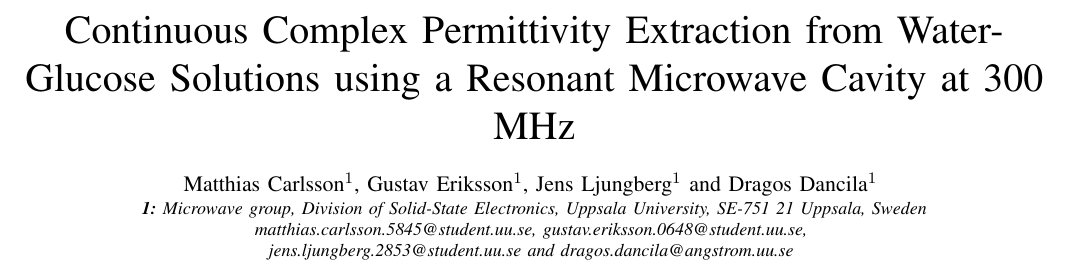
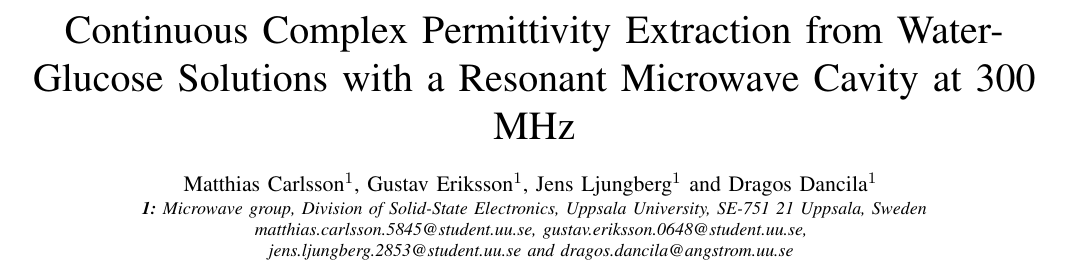
Before and after one commit to maltenp/microwavedays, a LaTeX paper (AntennEMB_GigaHertz2016_Abstract_Template.tex): part of page 1 of 2, cut so that both start at the same text. Compiled offline with pdfLaTeX.

Commit message:
txs auto checkin

```diff
--- a/AntennEMB_GigaHertz2016_Abstract_Template.tex
+++ b/AntennEMB_GigaHertz2016_Abstract_Template.tex
@@ -14,7 +14,7 @@
 \begin{document}
 
 % paper title
-\title{Continuous Complex Permittivity Extraction from Water- Glucose Solutions using a Resonant Microwave Cavity at 300 MHz}
+\title{Continuous Complex Permittivity Extraction from Water- Glucose Solutions with a Resonant Microwave Cavity at 300 MHz}
 
 % author names and affiliations
 \author{Matthias Carlsson$^1$, Gustav Eriksson$^1$, Jens Ljungberg$^1$ and Dragos Dancila$^1$ \\
```
